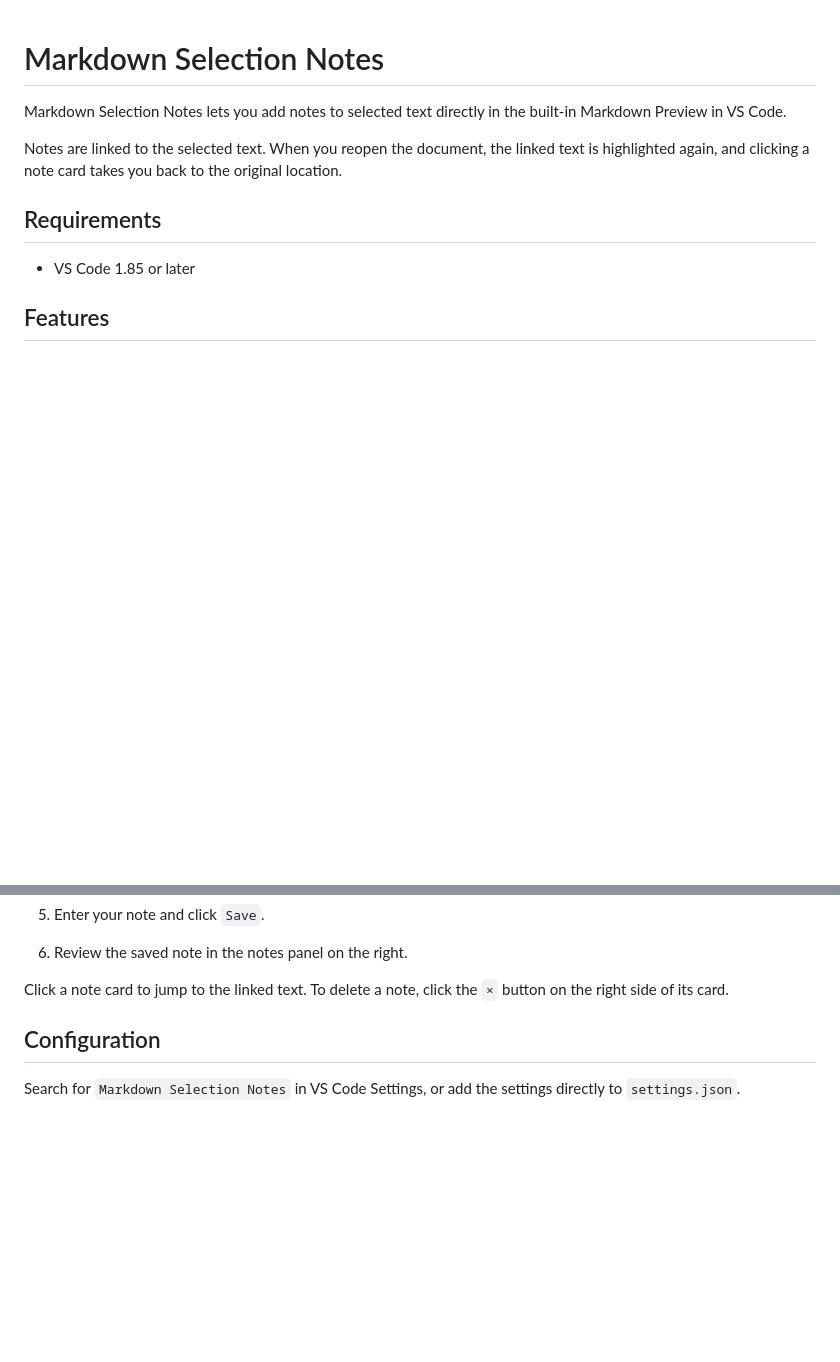
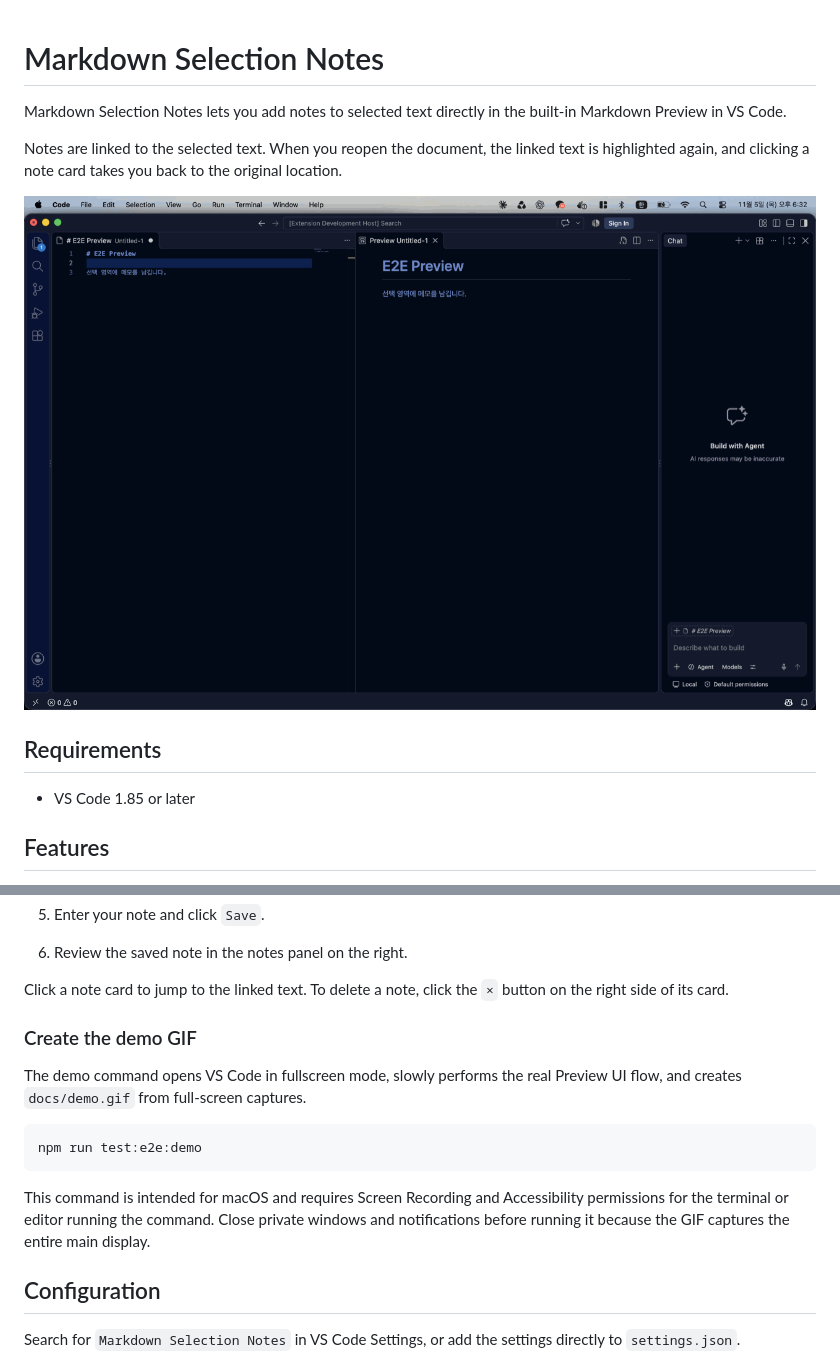
Before and after one commit to ethan-heo/markdown-notes, a Markdown page: README.md, 2 parts joined by grey strips. Drawn GitHub-style; pictures changed too: docs/demo.gif (added); blank space fills up the shorter version.

Commit message:
test: add full-screen demo GIF capture

````diff
--- a/README.md
+++ b/README.md
@@ -3,6 +3,8 @@
 Markdown Selection Notes lets you add notes to selected text directly in the built-in Markdown Preview in VS Code.
 
 Notes are linked to the selected text. When you reopen the document, the linked text is highlighted again, and clicking a note card takes you back to the original location.
+
+![Markdown Selection Notes demo](./docs/demo.gif)
 
 ## Requirements
 
@@ -36,6 +38,16 @@ Notes are linked to the selected text. When you reopen the document, the linked
 6. Review the saved note in the notes panel on the right.
 
 Click a note card to jump to the linked text. To delete a note, click the `×` button on the right side of its card.
+
+### Create the demo GIF
+
+The demo command opens VS Code in fullscreen mode, slowly performs the real Preview UI flow, and creates `docs/demo.gif` from full-screen captures.
+
+```bash
+npm run test:e2e:demo
+```
+
+This command is intended for macOS and requires Screen Recording and Accessibility permissions for the terminal or editor running the command. Close private windows and notifications before running it because the GIF captures the entire main display.
 
 ## Configuration
 
````
Also changed, not shown: 4 other files.
